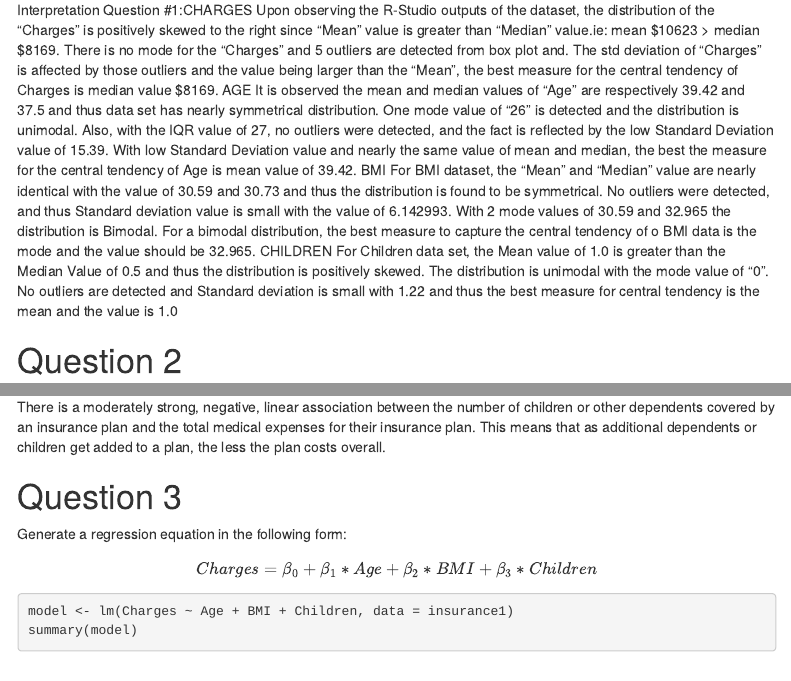
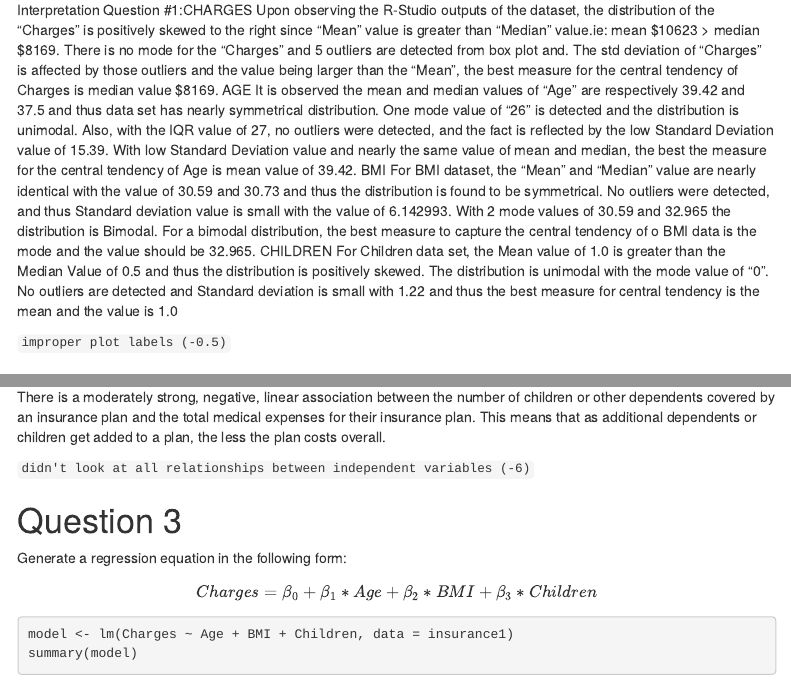
Before and after one commit to juli401/ECO6416group6, an R Markdown document (FinalCodingAssignment.Rmd): the page in a window 1100 px wide, from 9010 px down, and a second part further down, joined at a grey line. Rendered offline with R 4.5, knitr and Pandoc, with nearby package versions; menus at the side of the page are left out.

Commit message:
Graded Coding Assignment 1

```diff
--- a/FinalCodingAssignment.Rmd
+++ b/FinalCodingAssignment.Rmd
@@ -134,6 +134,8 @@ For BMI dataset, the “Mean” and “Median” value are nearly identical with
 CHILDREN
 For Children data set, the Mean value of 1.0 is greater than the Median Value of 0.5 and thus the distribution is positively skewed. The distribution is unimodal with the mode value of “0”. No outliers are detected and Standard deviation is small with 1.22 and thus the best measure for central tendency is the mean and the value is 1.0
 
+`improper plot labels (-0.5)`
+
 # Question 2
 
 Perform bivariate analyses on the quantitative variables (direction, strength and form). Describe the linear association between all variables.
@@ -167,6 +169,8 @@ There is a weak, positive, linear association between the patient's body mass in
 
 There is a moderately strong, negative, linear association between the number of children or other dependents covered by an insurance plan and the total medical expenses for their insurance plan. This means that as additional dependents or children get added to a plan, the less the plan costs overall.
 
+`didn't look at all relationships between independent variables (-6)`
+
 # Question 3
 
 Generate a regression equation in the following form:
```
